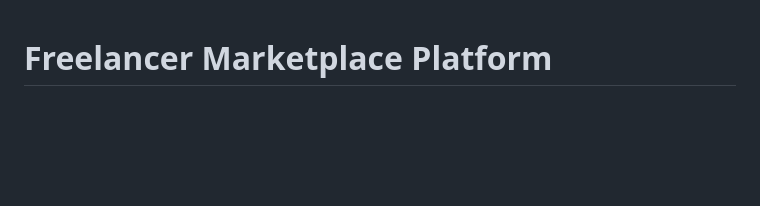
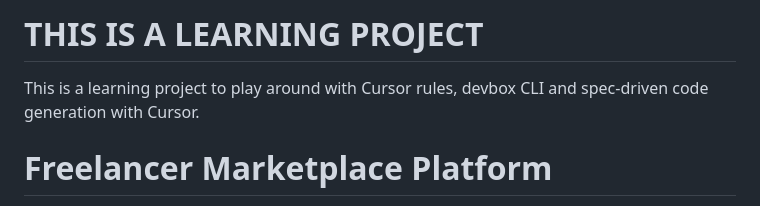
Before and after one commit to denstorti/cursor-rules-spec-django-app, a Markdown page: README.md, the part around the change. GitHub-like rendering; blank space fills up the shorter version.

```diff
--- a/README.md
+++ b/README.md
@@ -1,3 +1,6 @@
+# THIS IS A LEARNING PROJECT
+This is a learning project to play around with Cursor rules, devbox CLI and spec-driven code generation with Cursor.
+
 # Freelancer Marketplace Platform
 
 A comprehensive web application that connects freelancers with clients who need their services. This platform enables user registration, profile management, job posting, application processes, and more.
```
